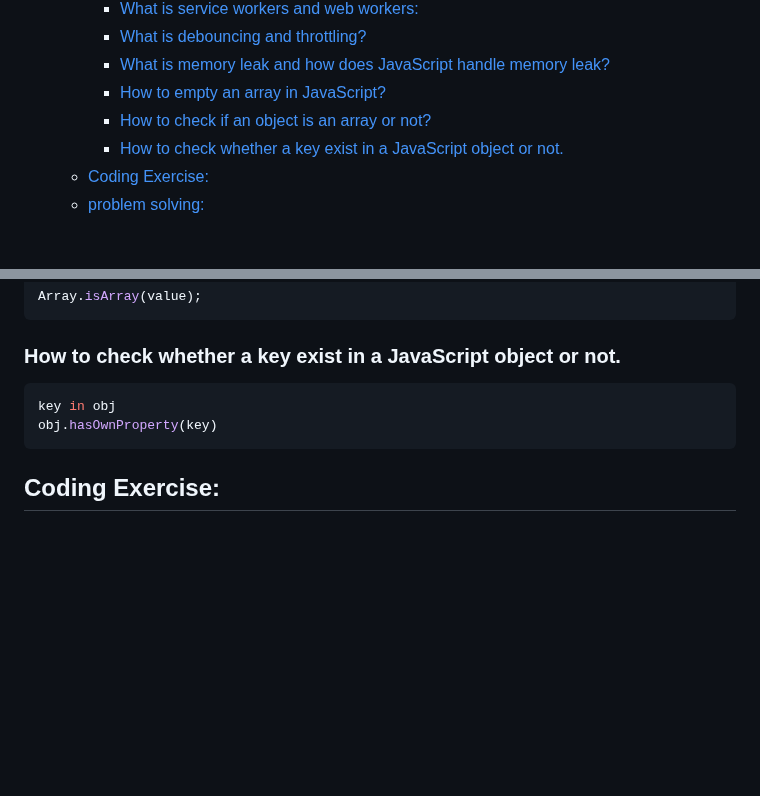
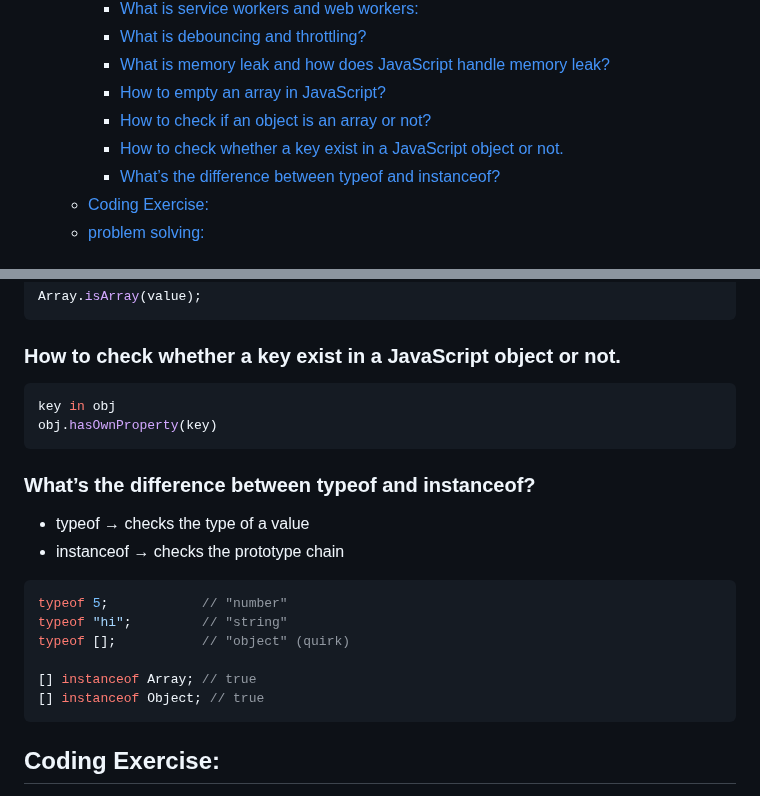
Before and after one commit to muhammad-tamim/interview-questions, a Markdown page: README.md, 2 parts joined by grey strips. GitHub-like rendering; blank space fills up the shorter version.

Commit message:
(JavaScript/Theory Based): add What's the difference between typeof and instanceof

````diff
--- a/README.md
+++ b/README.md
@@ -139,6 +139,7 @@
     - [How to empty an array in JavaScript?](#how-to-empty-an-array-in-javascript)
     - [How to check if an object is an array or not?](#how-to-check-if-an-object-is-an-array-or-not)
     - [How to check whether a key exist in a JavaScript object or not.](#how-to-check-whether-a-key-exist-in-a-javascript-object-or-not)
+    - [What’s the difference between typeof and instanceof?](#whats-the-difference-between-typeof-and-instanceof)
   - [Coding Exercise:](#coding-exercise)
   - [problem solving:](#problem-solving)
 
@@ -3135,6 +3136,20 @@ key in obj
 obj.hasOwnProperty(key)
 ```
 
+### What’s the difference between typeof and instanceof?
+
+- typeof → checks the type of a value
+- instanceof → checks the prototype chain
+
+```js
+typeof 5;            // "number"
+typeof "hi";         // "string"
+typeof [];           // "object" (quirk)
+
+[] instanceof Array; // true
+[] instanceof Object; // true
+```
+
 ## Coding Exercise:
 
 - What is the outputs of below code:
````
